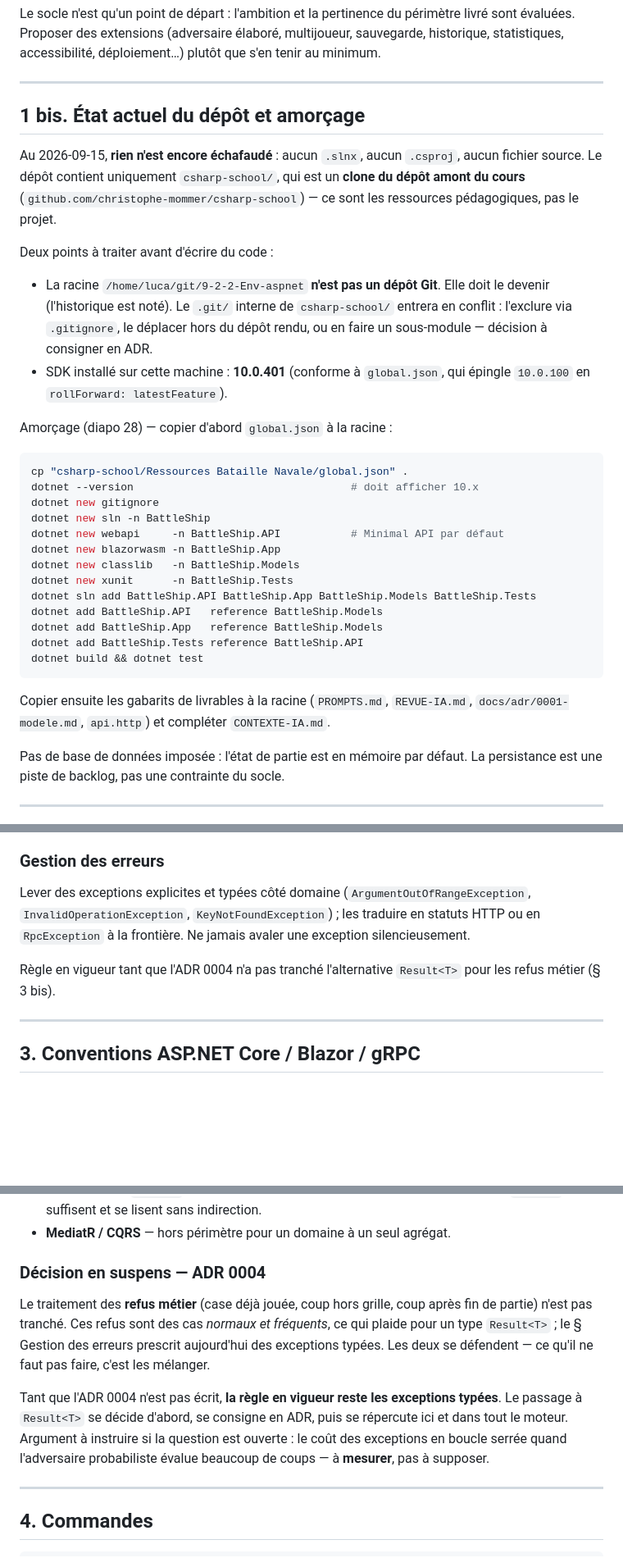
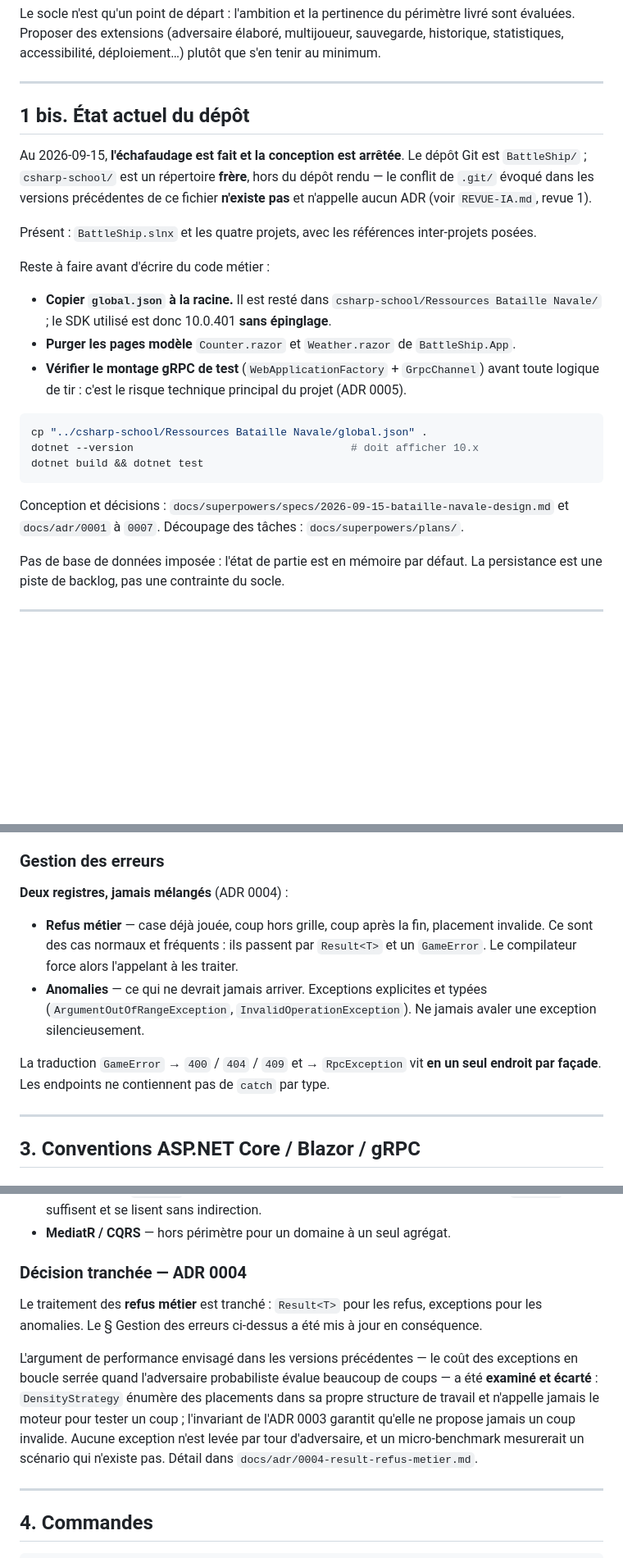
Before and after one commit to ladretti/BattleShip, a Markdown page: CLAUDE.md, 3 parts joined by grey strips. Shown at 82% size. GitHub-like rendering; blank space fills up the shorter version.

Commit message:
docs: aligne CLAUDE.md sur les ADR 0002, 0003 et 0004
Co-Authored-By: Claude Opus 5 (1M context) <noreply@anthropic.com>

````diff
--- a/CLAUDE.md
+++ b/CLAUDE.md
@@ -51,42 +51,32 @@ historique, statistiques, accessibilité, déploiement…) plutôt que s'en teni
 
 ---
 
-## 1 bis. État actuel du dépôt et amorçage
+## 1 bis. État actuel du dépôt
 
-Au 2026-09-15, **rien n'est encore échafaudé** : aucun `.slnx`, aucun `.csproj`, aucun
-fichier source. Le dépôt contient uniquement `csharp-school/`, qui est un **clone du
-dépôt amont du cours** (`github.com/christophe-mommer/csharp-school`) — ce sont les
-ressources pédagogiques, pas le projet.
+Au 2026-09-15, **l'échafaudage est fait et la conception est arrêtée**. Le dépôt Git est
+`BattleShip/` ; `csharp-school/` est un répertoire **frère**, hors du dépôt rendu — le
+conflit de `.git/` évoqué dans les versions précédentes de ce fichier **n'existe pas** et
+n'appelle aucun ADR (voir `REVUE-IA.md`, revue 1).
 
-Deux points à traiter avant d'écrire du code :
+Présent : `BattleShip.slnx` et les quatre projets, avec les références inter-projets posées.
 
-- La racine `/home/luca/git/9-2-2-Env-aspnet` **n'est pas un dépôt Git**. Elle doit le
-  devenir (l'historique est noté). Le `.git/` interne de `csharp-school/` entrera en
-  conflit : l'exclure via `.gitignore`, le déplacer hors du dépôt rendu, ou en faire un
-  sous-module — décision à consigner en ADR.
-- SDK installé sur cette machine : **10.0.401** (conforme à `global.json`, qui épingle
-  `10.0.100` en `rollForward: latestFeature`).
+Reste à faire avant d'écrire du code métier :
 
-Amorçage (diapo 28) — copier d'abord `global.json` à la racine :
+- **Copier `global.json` à la racine.** Il est resté dans
+  `csharp-school/Ressources Bataille Navale/` ; le SDK utilisé est donc 10.0.401 **sans
+  épinglage**.
+- **Purger les pages modèle** `Counter.razor` et `Weather.razor` de `BattleShip.App`.
+- **Vérifier le montage gRPC de test** (`WebApplicationFactory` + `GrpcChannel`) avant toute
+  logique de tir : c'est le risque technique principal du projet (ADR 0005).
 
 ```bash
-cp "csharp-school/Ressources Bataille Navale/global.json" .
+cp "../csharp-school/Ressources Bataille Navale/global.json" .
 dotnet --version                                  # doit afficher 10.x
-dotnet new gitignore
-dotnet new sln -n BattleShip
-dotnet new webapi     -n BattleShip.API           # Minimal API par défaut
-dotnet new blazorwasm -n BattleShip.App
-dotnet new classlib   -n BattleShip.Models
-dotnet new xunit      -n BattleShip.Tests
-dotnet sln add BattleShip.API BattleShip.App BattleShip.Models BattleShip.Tests
-dotnet add BattleShip.API   reference BattleShip.Models
-dotnet add BattleShip.App   reference BattleShip.Models
-dotnet add BattleShip.Tests reference BattleShip.API
 dotnet build && dotnet test
 ```
 
-Copier ensuite les gabarits de livrables à la racine (`PROMPTS.md`, `REVUE-IA.md`,
-`docs/adr/0001-modele.md`, `api.http`) et compléter `CONTEXTE-IA.md`.
+Conception et décisions : `docs/superpowers/specs/2026-09-15-bataille-navale-design.md` et
+`docs/adr/0001` à `0007`. Découpage des tâches : `docs/superpowers/plans/`.
 
 Pas de base de données imposée : l'état de partie est en mémoire par défaut. La
 persistance est une piste de backlog, pas une contrainte du socle.
@@ -185,12 +175,17 @@ Mot-clé `field`, affectation null-conditionnelle `x?.Prop = v`, membres d'exten
 
 ### Gestion des erreurs
 
-Lever des exceptions explicites et typées côté domaine (`ArgumentOutOfRangeException`,
-`InvalidOperationException`, `KeyNotFoundException`) ; les traduire en statuts HTTP ou
-en `RpcException` à la frontière. Ne jamais avaler une exception silencieusement.
+**Deux registres, jamais mélangés** (ADR 0004) :
 
-Règle en vigueur tant que l'ADR 0004 n'a pas tranché l'alternative `Result<T>` pour les
-refus métier (§ 3 bis).
+- **Refus métier** — case déjà jouée, coup hors grille, coup après la fin, placement
+  invalide. Ce sont des cas normaux et fréquents : ils passent par `Result<T>` et un
+  `GameError`. Le compilateur force alors l'appelant à les traiter.
+- **Anomalies** — ce qui ne devrait jamais arriver. Exceptions explicites et typées
+  (`ArgumentOutOfRangeException`, `InvalidOperationException`). Ne jamais avaler une
+  exception silencieusement.
+
+La traduction `GameError` → `400` / `404` / `409` et → `RpcException` vit **en un seul
+endroit par façade**. Les endpoints ne contiennent pas de `catch` par type.
 
 ---
 
@@ -406,17 +411,18 @@ public sealed class FleetPlacer(Random random)
   suffisent et se lisent sans indirection.
 - **MediatR / CQRS** — hors périmètre pour un domaine à un seul agrégat.
 
-### Décision en suspens — ADR 0004
+### Décision tranchée — ADR 0004
 
-Le traitement des **refus métier** (case déjà jouée, coup hors grille, coup après fin de partie)
-n'est pas tranché. Ces refus sont des cas *normaux et fréquents*, ce qui plaide pour un type
-`Result<T>` ; le § Gestion des erreurs prescrit aujourd'hui des exceptions typées. Les deux se
-défendent — ce qu'il ne faut pas faire, c'est les mélanger.
+Le traitement des **refus métier** est tranché : `Result<T>` pour les refus, exceptions pour
+les anomalies. Le § Gestion des erreurs ci-dessus a été mis à jour en conséquence.
 
-Tant que l'ADR 0004 n'est pas écrit, **la règle en vigueur reste les exceptions typées**. Le
-passage à `Result<T>` se décide d'abord, se consigne en ADR, puis se répercute ici et dans tout
-le moteur. Argument à instruire si la question est ouverte : le coût des exceptions en boucle
-serrée quand l'adversaire probabiliste évalue beaucoup de coups — à **mesurer**, pas à supposer.
+L'argument de performance envisagé dans les versions précédentes — le coût des exceptions en
+boucle serrée quand l'adversaire probabiliste évalue beaucoup de coups — a été **examiné et
+écarté** : `DensityStrategy` énumère des placements dans sa propre structure de travail et
+n'appelle jamais le moteur pour tester un coup ; l'invariant de l'ADR 0003 garantit qu'elle ne
+propose jamais un coup invalide. Aucune exception n'est levée par tour d'adversaire, et un
+micro-benchmark mesurerait un scénario qui n'existe pas. Détail dans
+`docs/adr/0004-result-refus-metier.md`.
 
 ---
 
````
Also changed, not shown: other parts of CLAUDE.md (+14 -4 lines).
